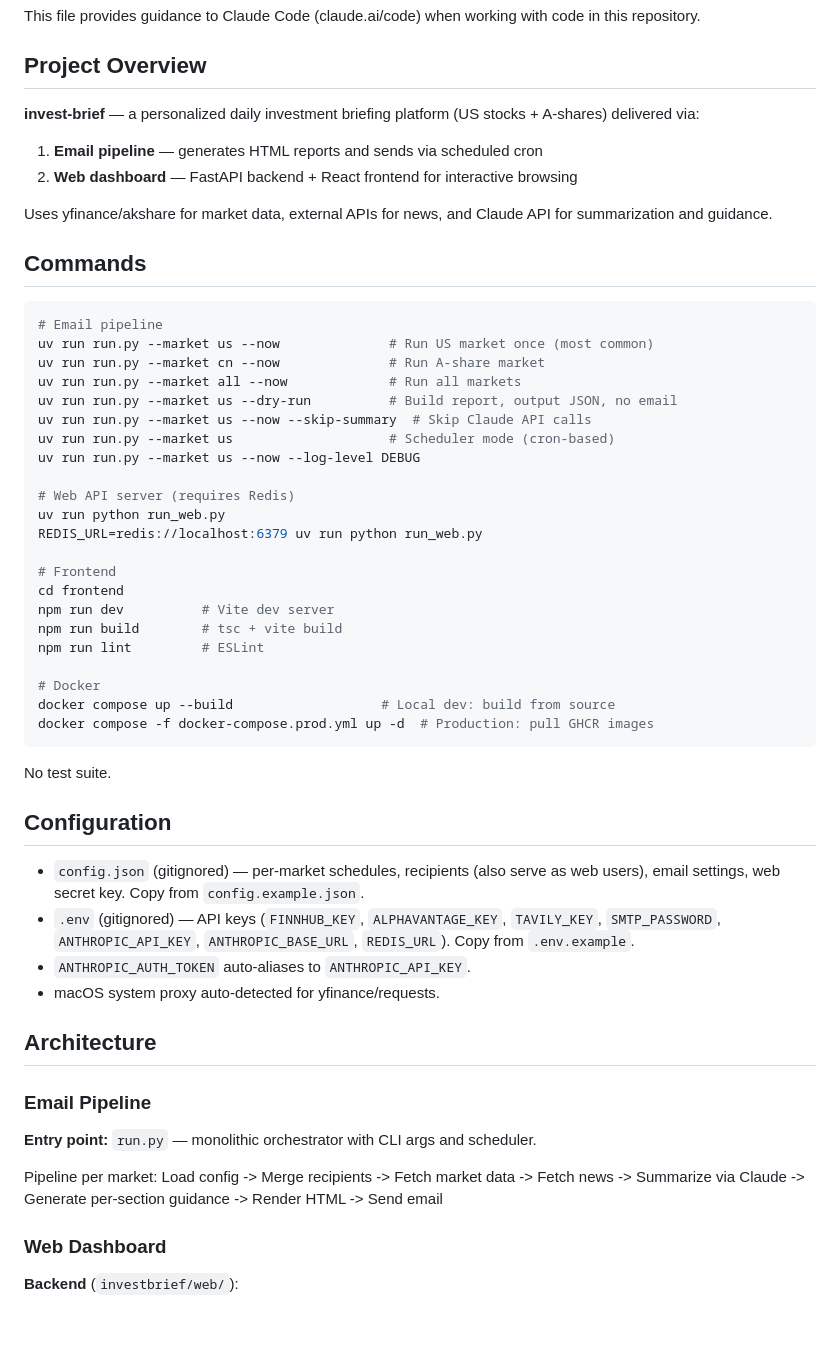
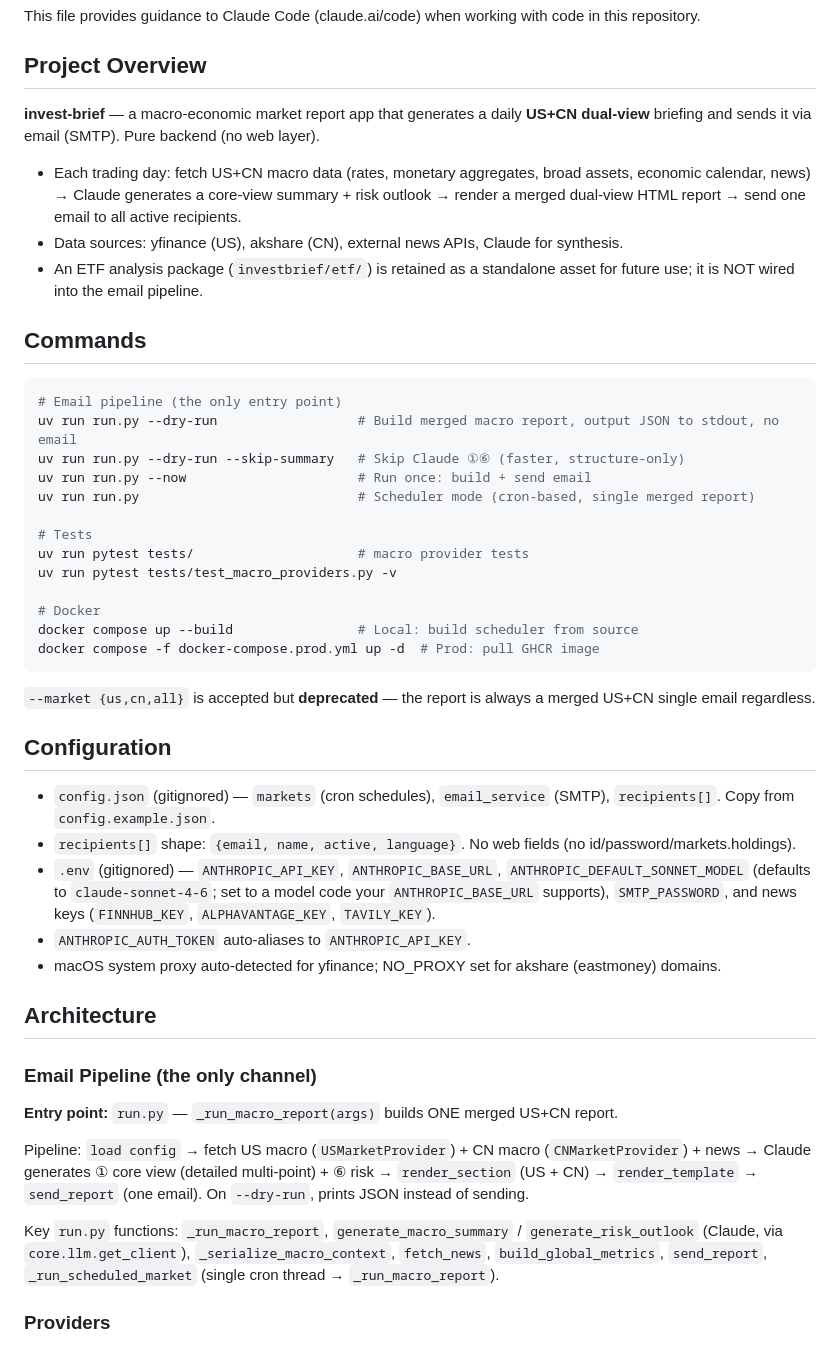
Before and after one commit to DragonL641/invest-brief, a Markdown page: CLAUDE.md, the part around one of its changes. Drawn GitHub-style; blank space fills up the shorter version.

Commit message:
docs: rewrite CLAUDE.md for macro report architecture
Co-Authored-By: Claude <noreply@anthropic.com>

````diff
--- a/CLAUDE.md
+++ b/CLAUDE.md
@@ -4,57 +4,49 @@ This file provides guidance to Claude Code (claude.ai/code) when working with co
 
 ## Project Overview
 
-**invest-brief** — a personalized daily investment briefing platform (US stocks + A-shares) delivered via:
-1. **Email pipeline** — generates HTML reports and sends via scheduled cron
-2. **Web dashboard** — FastAPI backend + React frontend for interactive browsing
+**invest-brief** — a macro-economic market report app that generates a daily **US+CN dual-view** briefing and sends it via email (SMTP). Pure backend (no web layer).
 
-Uses yfinance/akshare for market data, external APIs for news, and Claude API for summarization and guidance.
+- Each trading day: fetch US+CN macro data (rates, monetary aggregates, broad assets, economic calendar, news) → Claude generates a core-view summary + risk outlook → render a merged dual-view HTML report → send one email to all active recipients.
+- Data sources: yfinance (US), akshare (CN), external news APIs, Claude for synthesis.
+- An ETF analysis package (`investbrief/etf/`) is retained as a standalone asset for future use; it is NOT wired into the email pipeline.
 
 ## Commands
 
 ```bash
-# Email pipeline
-uv run run.py --market us --now              # Run US market once (most common)
-uv run run.py --market cn --now              # Run A-share market
-uv run run.py --market all --now             # Run all markets
-uv run run.py --market us --dry-run          # Build report, output JSON, no email
-uv run run.py --market us --now --skip-summary  # Skip Claude API calls
-uv run run.py --market us                    # Scheduler mode (cron-based)
-uv run run.py --market us --now --log-level DEBUG
+# Email pipeline (the only entry point)
+uv run run.py --dry-run                  # Build merged macro report, output JSON to stdout, no email
+uv run run.py --dry-run --skip-summary   # Skip Claude ①⑥ (faster, structure-only)
+uv run run.py --now                      # Run once: build + send email
+uv run run.py                            # Scheduler mode (cron-based, single merged report)
 
-# Web API server (requires Redis)
-uv run python run_web.py
-REDIS_URL=redis://localhost:6379 uv run python run_web.py
-
-# Frontend
-cd frontend
-npm run dev          # Vite dev server
-npm run build        # tsc + vite build
-npm run lint         # ESLint
+# Tests
+uv run pytest tests/                     # macro provider tests
+uv run pytest tests/test_macro_providers.py -v
 
 # Docker
-docker compose up --build                   # Local dev: build from source
-docker compose -f docker-compose.prod.yml up -d  # Production: pull GHCR images
+docker compose up --build                # Local: build scheduler from source
+docker compose -f docker-compose.prod.yml up -d  # Prod: pull GHCR image
 ```
 
-No test suite.
+`--market {us,cn,all}` is accepted but **deprecated** — the report is always a merged US+CN single email regardless.
 
 ## Configuration
 
-- `config.json` (gitignored) — per-market schedules, recipients (also serve as web users), email settings, web secret key. Copy from `config.example.json`.
-- `.env` (gitignored) — API keys (`FINNHUB_KEY`, `ALPHAVANTAGE_KEY`, `TAVILY_KEY`, `SMTP_PASSWORD`, `ANTHROPIC_API_KEY`, `ANTHROPIC_BASE_URL`, `REDIS_URL`). Copy from `.env.example`.
+- `config.json` (gitignored) — `markets` (cron schedules), `email_service` (SMTP), `recipients[]`. Copy from `config.example.json`.
+- `recipients[]` shape: `{email, name, active, language}`. No web fields (no id/password/markets.holdings).
+- `.env` (gitignored) — `ANTHROPIC_API_KEY`, `ANTHROPIC_BASE_URL`, `ANTHROPIC_DEFAULT_SONNET_MODEL` (defaults to `claude-sonnet-4-6`; set to a model code your `ANTHROPIC_BASE_URL` supports), `SMTP_PASSWORD`, and news keys (`FINNHUB_KEY`, `ALPHAVANTAGE_KEY`, `TAVILY_KEY`).
 - `ANTHROPIC_AUTH_TOKEN` auto-aliases to `ANTHROPIC_API_KEY`.
-- macOS system proxy auto-detected for yfinance/requests.
+- macOS system proxy auto-detected for yfinance; NO_PROXY set for akshare (eastmoney) domains.
 
 ## Architecture
 
-### Email Pipeline
+### Email Pipeline (the only channel)
 
-**Entry point:** `run.py` — monolithic orchestrator with CLI args and scheduler.
+**Entry point:** `run.py` — `_run_macro_report(args)` builds ONE merged US+CN report.
 
-Pipeline per market: Load config -> Merge recipients -> Fetch market data -> Fetch news -> Summarize via Claude -> Generate per-section guidance -> Render HTML -> Send email
+Pipeline: `load config` → fetch US macro (`USMarketProvider`) + CN macro (`CNMarketProvider`) + news → Claude generates ① core view (detailed multi-point) + ⑥ risk → `render_section` (US + CN) → `render_template` → `send_report` (one email). On `--dry-run`, prints JSON instead of sending.
 
-### Web Dashboard
+Key `run.py` functions: `_run_macro_report`, `generate_macro_summary` / `generate_risk_outlook` (Claude, via `core.llm.get_client`), `_serialize_macro_context`, `fetch_news`, `build_global_metrics`, `send_report`, `_run_scheduled_market` (single cron thread → `_run_macro_report`).
 
-**Backend** (`investbrief/web/`):
+### Providers
 
````
Also changed, not shown: other parts of CLAUDE.md (+32 -122 lines).
